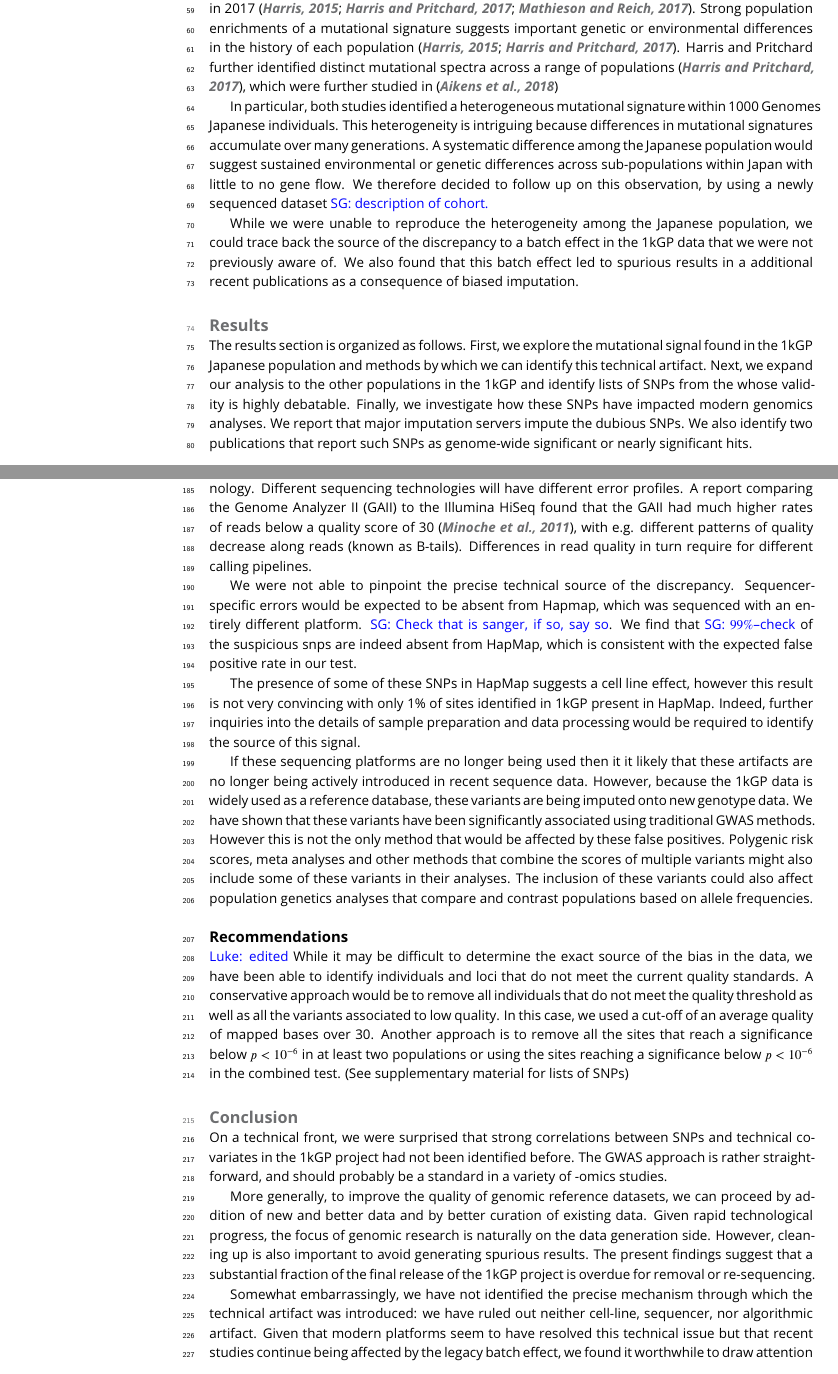
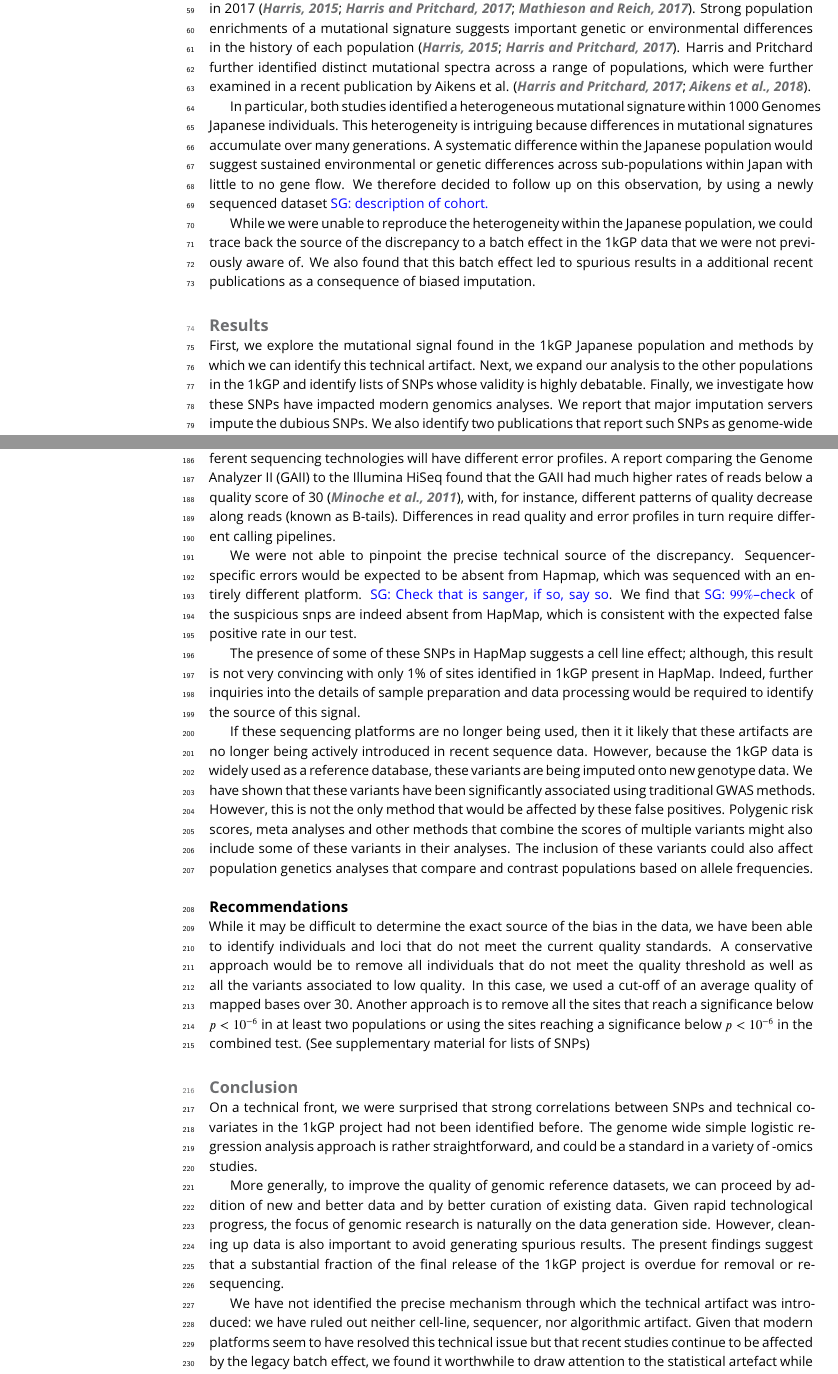
Before and after one commit to LukeAndersonTrocme/LegacyData, a LaTeX document (legacy.tex): two parts of pages 2 and 8 of 16, joined at a grey line, cut so that both start at the same text. Compiled offline with pdfLaTeX.

Commit message:
minor grammatical corrections and changes

```diff
--- a/legacy.tex
+++ b/legacy.tex
@@ -26,11 +26,11 @@
 %%% ARTICLE SETUP
 %%%%%%%%%%%%%%%%%%%%%%%%%%%%%%%%%%%%%%%%%%%%%%%%%%%%%%%%%%%%
 %\title{Legacy Data Confounds Modern Genomics Studies}
-\title{Batch Effects in the 1000 Genomes Project Data Confounds Modern Genomics Studies}
+\title{Batch Effects in the 1000 Genomes Project Data Confound Modern Genomics Studies}
 
 \author[1,2]{Luke Anderson-Trocm\'e}
+\author[1,2]{Rick Farouni}
 \author[1,2]{Mathieu Bourgey}
-\author[1,2]{Rick Farouni}
 \author[3]{Fumihiko Matsuda}
 \author[3]{Yoichiro Kamatani}
 \author[1,2]{Simon Gravel}
@@ -80,14 +81,14 @@ While certain mutagens have very distinct mutational signatures, others are more
 Differences in mutational signatures across human populations have recently been reported.
 In 2015, Harris reported 50\% more TCC ${\rightarrow}$ TTC mutations in European populations compared to African populations; this was replicated in a different cohort in 2017 \citep{Harris2015a, Harris2017a, Mathieson2017a}.
 Strong population enrichments of a mutational signature suggests important genetic or environmental differences in the history of each population \citep{Harris2015a, Harris2017a}.
-Harris and Pritchard further identified distinct mutational spectra across a range of populations \citep{Harris2017a}, which were further studied in \citep{Aikens2018}
+Harris and Pritchard further identified distinct mutational spectra across a range of populations, which were further examined in a recent publication by Aikens et al. \citep{Harris2017a,Aikens2018}.
 
  In particular, both studies  identified a heterogeneous mutational signature within 1000 Genomes Japanese individuals.
 This heterogeneity is intriguing because differences in mutational signatures accumulate over many generations.
-A systematic difference among the Japanese population would suggest sustained environmental or genetic differences across sub-populations within Japan with little to no gene flow.
+A systematic difference within the Japanese population would suggest sustained environmental or genetic differences across sub-populations within Japan with little to no gene flow.
 We therefore decided to follow up on this observation, by using a newly sequenced dataset \sgcomment{description of cohort.}
 
-While we were unable to reproduce the heterogeneity among the Japanese population, we could trace back the source of the discrepancy to a batch effect in the 1kGP data that we were not previously aware of.
+While we were unable to reproduce the heterogeneity within the Japanese population, we could trace back the source of the discrepancy to a batch effect in the 1kGP data that we were not previously aware of.
 We also found that this batch effect led to spurious results in a additional recent publications as a consequence of biased imputation.
 
 \begin{figure}
@@ -107,9 +108,9 @@ The same analysis was performed independently for each of the populations in the
 \end{figure}
 
 			\section{Results}
-The results section is organized as follows.
+%The results section is organized as follows.
 First, we explore the mutational signal found in the 1kGP Japanese population and methods by which we can identify this technical artifact.
-Next, we expand our analysis to the other populations in the 1kGP and identify lists of SNPs from the whose validity is highly debatable.
+Next, we expand our analysis to the other populations in the 1kGP and identify lists of SNPs whose validity is highly debatable.
 Finally, we investigate how these SNPs have impacted modern genomics analyses.
 We report that major imputation servers impute the dubious SNPs.
 We also identify two publications that report such SNPs as genome-wide significant or nearly significant hits.
@@ -211,26 +211,25 @@ It is unclear what exactly might be causing the association to EBV copy number a
 Further investigations in the source of the issue could be done using the raw sequence data from the 1kGP along with the per sample per base quality metrics.
 
 \subsection{Technical Artifact}
-\luke{edited}
 The variants identified in this study are likely to be technical artifacts from legacy technology.
 Different sequencing technologies will have different error profiles.
-A report comparing the Genome Analyzer II (GAII) to the Illumina HiSeq found that the GAII had much higher rates of reads below a quality score of 30 \citep{Minoche2011}, with e.g. different patterns of quality decrease along reads (known as B-tails). Differences in read quality in turn require for different calling pipelines.
+A report comparing the Genome Analyzer II (GAII) to the Illumina HiSeq found that the GAII had much higher rates of reads below a quality score of 30 \citep{Minoche2011}, with, for instance, different patterns of quality decrease along reads (known as B-tails).
+Differences in read quality and error profiles in turn require different calling pipelines.
 
 We were not able to pinpoint the precise technical source of the discrepancy. Sequencer-specific errors would be expected to be absent from Hapmap, which was sequenced with an entirely different platform. \sgcomment{Check that is sanger, if so, say so}. We find that \sgcomment{$99\%$--check} of the suspicious snps are indeed absent from HapMap, which is consistent with the expected false positive rate in our test.
 
-The presence of some of these SNPs in HapMap suggests a cell line effect, however this result is not very convincing with only 1\% of sites identified in 1kGP present in HapMap.
+The presence of some of these SNPs in HapMap suggests a cell line effect; although, this result is not very convincing with only 1\% of sites identified in 1kGP present in HapMap.
 Indeed, further inquiries into the details of sample preparation and data processing would be required to identify the source of this signal.
 
-If these sequencing platforms are no longer being used then it it likely that these artifacts are no longer being actively introduced in recent sequence data.
+If these sequencing platforms are no longer being used, then it it likely that these artifacts are no longer being actively introduced in recent sequence data.
 However, because the 1kGP data is widely used as a reference database, these variants are being imputed onto new genotype data.
 We have shown that these variants have been significantly associated using traditional GWAS methods.
-However this is not the only method that would be affected by these false positives.
+However, this is not the only method that would be affected by these false positives.
 Polygenic risk scores, meta analyses and other methods that combine the scores of multiple variants might also include some of these variants in their analyses.
 The inclusion of these variants could also affect population genetics analyses that compare and contrast populations based on allele frequencies.
 
 
 \subsection{Recommendations}
-\luke{edited}
 While it may be difficult to determine the exact source of the bias in the data, we have been able to identify individuals and loci that do not meet the current quality standards.
 A conservative approach would be to remove all individuals that do not meet the quality threshold as well as all the variants associated to low quality.
 In this case, we used a cut-off of an average quality of mapped bases over 30.
@@ -239,14 +238,14 @@ Another approach is to remove all the sites that reach a significance below $ p
 \section{Conclusion}
 
 On a technical front, we were surprised that strong correlations between SNPs and technical covariates in the 1kGP project had not been identified before.
-The GWAS approach is rather straightforward, and should probably be a standard in a variety of -omics studies.
+The genome wide simple logistic regression analysis approach is rather straightforward, and could be a standard in a variety of -omics studies.
 
 More generally, to improve the quality of genomic reference datasets, we can proceed by addition of new and better data and by better curation of existing data.
-Given rapid technological progress, the focus of genomic research is naturally on the data generation side. However, cleaning up is also important to avoid generating spurious results.
+Given rapid technological progress, the focus of genomic research is naturally on the data generation side. However, cleaning up data is also important to avoid generating spurious results.
 The present findings suggest that a substantial fraction of the final release of the 1kGP project is overdue for removal or re-sequencing.
 
-Somewhat embarrassingly, we have not identified the precise mechanism through which the technical artifact was introduced: we have ruled out neither cell-line, sequencer, nor algorithmic artifact.
-Given that modern platforms seem to have resolved this technical issue but that recent studies continue being affected by the legacy batch effect, we found it worthwhile to draw attention to the statistical artefact while the sequencing forensics investigation can take place.
+We have not identified the precise mechanism through which the technical artifact was introduced: we have ruled out neither cell-line, sequencer, nor algorithmic artifact.
+Given that modern platforms seem to have resolved this technical issue but that recent studies continue to be affected by the legacy batch effect, we found it worthwhile to draw attention to the statistical artefact while the sequencing forensics investigation can take place.
 
 
 \section{Methods}
```
Also changed, not shown: legacy.tex (44 more changed lines).
